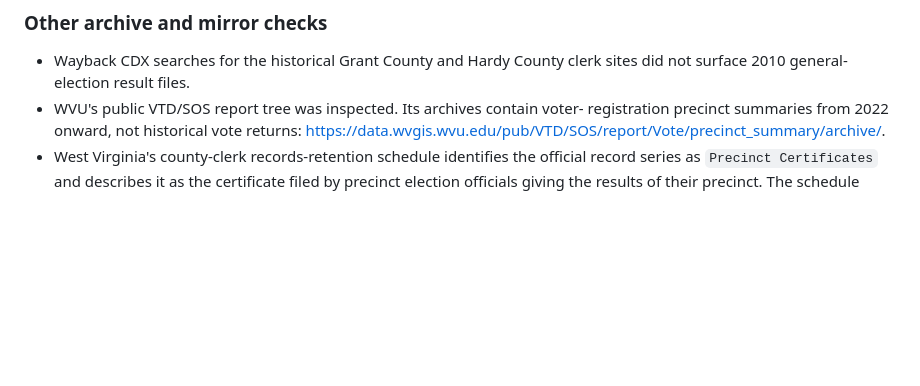
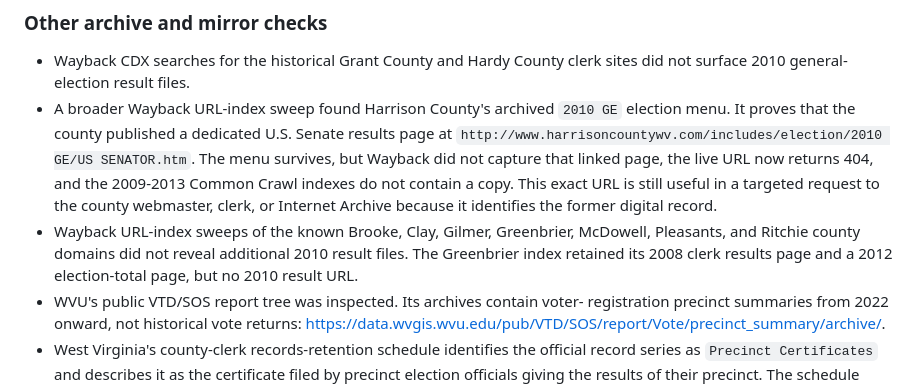
Before and after one commit to Tenjin25/WVPrecinctMap, a Markdown page: data/HISTORICAL_PRECINCT_SCOUTING.md, the part around the change. GitHub-like rendering; blank space fills up the shorter version.

Commit message:
Document Harrison 2010 archive lead

```diff
--- a/data/HISTORICAL_PRECINCT_SCOUTING.md
+++ b/data/HISTORICAL_PRECINCT_SCOUTING.md
@@ -89,6 +89,18 @@ repositories. OpenElections still classifies 2010 precinct results as work in pr
 
 - Wayback CDX searches for the historical Grant County and Hardy County clerk sites
   did not surface 2010 general-election result files.
+- A broader Wayback URL-index sweep found Harrison County's archived `2010 GE`
+  election menu. It proves that the county published a dedicated U.S. Senate
+  results page at
+  `http://www.harrisoncountywv.com/includes/election/2010 GE/US SENATOR.htm`.
+  The menu survives, but Wayback did not capture that linked page, the live URL
+  now returns 404, and the 2009-2013 Common Crawl indexes do not contain a copy.
+  This exact URL is still useful in a targeted request to the county webmaster,
+  clerk, or Internet Archive because it identifies the former digital record.
+- Wayback URL-index sweeps of the known Brooke, Clay, Gilmer, Greenbrier,
+  McDowell, Pleasants, and Ritchie county domains did not reveal additional 2010
+  result files. The Greenbrier index retained its 2008 clerk results page and a
+  2012 election-total page, but no 2010 result URL.
 - WVU's public VTD/SOS report tree was inspected. Its archives contain voter-
   registration precinct summaries from 2022 onward, not historical vote returns:
   <https://data.wvgis.wvu.edu/pub/VTD/SOS/report/Vote/precinct_summary/archive/>.
```
